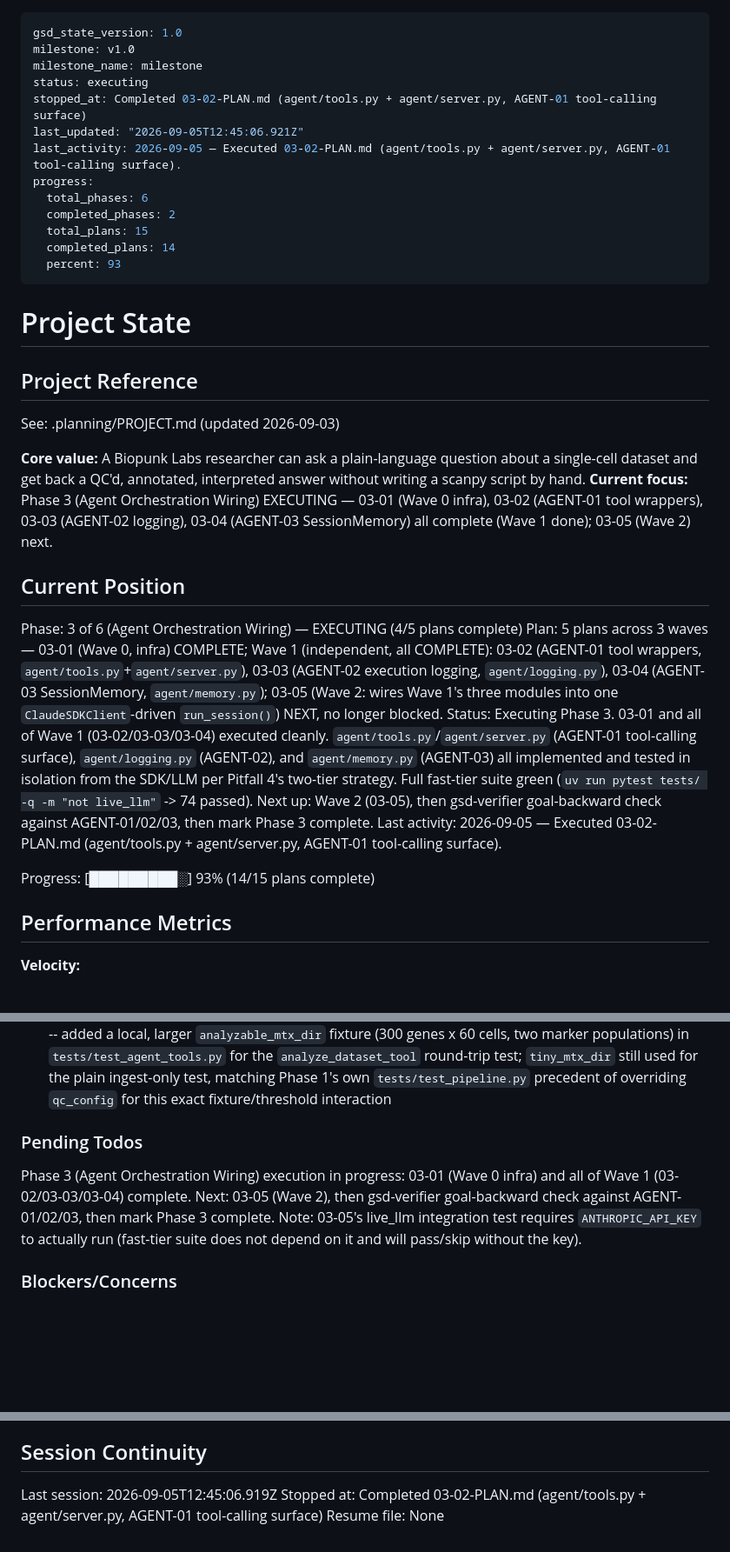
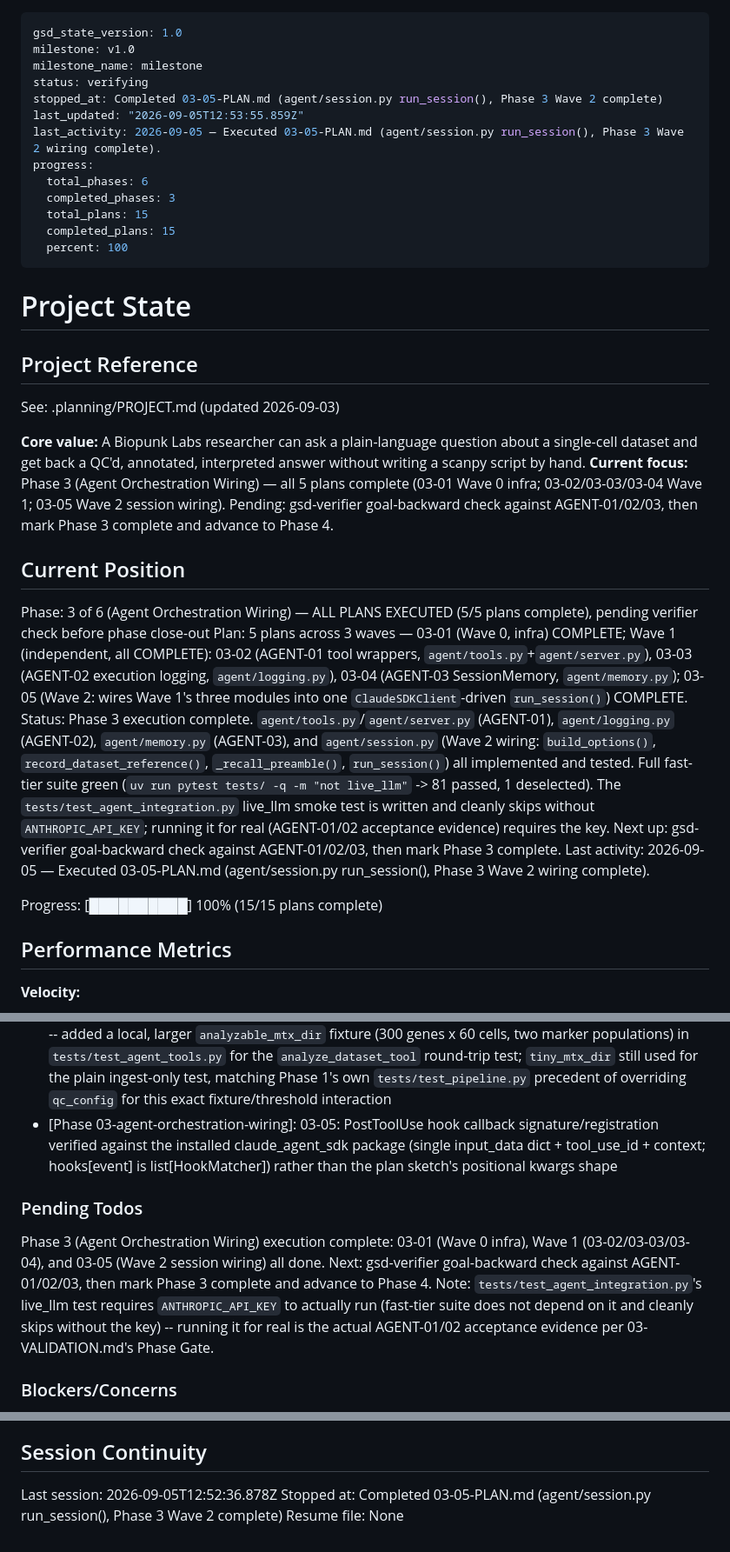
Before and after one commit to tjcrowley/bioclaw, a Markdown page: .planning/STATE.md, 3 parts joined by grey strips. Shown at 87% size. Rendered like a GitHub page; blank space fills up the shorter version.

Commit message:
docs(03-05): complete agent session wiring plan
- SUMMARY.md documenting build_options/record_dataset_reference/_recall_preamble/run_session wiring
- STATE.md: Phase 3 all 5 plans executed, 100% progress, status=verifying pending gsd-verifier check
- ROADMAP.md: Phase 3 marked complete, all 03-01..03-05 plan checkboxes checked

```diff
--- a/.planning/STATE.md
+++ b/.planning/STATE.md
@@ -2,16 +2,16 @@
 gsd_state_version: 1.0
 milestone: v1.0
 milestone_name: milestone
-status: executing
-stopped_at: Completed 03-02-PLAN.md (agent/tools.py + agent/server.py, AGENT-01 tool-calling surface)
-last_updated: "2026-09-05T12:45:06.921Z"
-last_activity: 2026-09-05 — Executed 03-02-PLAN.md (agent/tools.py + agent/server.py, AGENT-01 tool-calling surface).
+status: verifying
+stopped_at: Completed 03-05-PLAN.md (agent/session.py run_session(), Phase 3 Wave 2 complete)
+last_updated: "2026-09-05T12:53:55.859Z"
+last_activity: 2026-09-05 — Executed 03-05-PLAN.md (agent/session.py run_session(), Phase 3 Wave 2 wiring complete).
 progress:
   total_phases: 6
-  completed_phases: 2
+  completed_phases: 3
   total_plans: 15
-  completed_plans: 14
-  percent: 93
+  completed_plans: 15
+  percent: 100
 ---
 
 # Project State
@@ -21,16 +21,16 @@ progress:
 See: .planning/PROJECT.md (updated 2026-09-03)
 
 **Core value:** A Biopunk Labs researcher can ask a plain-language question about a single-cell dataset and get back a QC'd, annotated, interpreted answer without writing a scanpy script by hand.
-**Current focus:** Phase 3 (Agent Orchestration Wiring) EXECUTING — 03-01 (Wave 0 infra), 03-02 (AGENT-01 tool wrappers), 03-03 (AGENT-02 logging), 03-04 (AGENT-03 SessionMemory) all complete (Wave 1 done); 03-05 (Wave 2) next.
+**Current focus:** Phase 3 (Agent Orchestration Wiring) — all 5 plans complete (03-01 Wave 0 infra; 03-02/03-03/03-04 Wave 1; 03-05 Wave 2 session wiring). Pending: gsd-verifier goal-backward check against AGENT-01/02/03, then mark Phase 3 complete and advance to Phase 4.
 
 ## Current Position
 
-Phase: 3 of 6 (Agent Orchestration Wiring) — EXECUTING (4/5 plans complete)
-Plan: 5 plans across 3 waves — 03-01 (Wave 0, infra) COMPLETE; Wave 1 (independent, all COMPLETE): 03-02 (AGENT-01 tool wrappers, `agent/tools.py`+`agent/server.py`), 03-03 (AGENT-02 execution logging, `agent/logging.py`), 03-04 (AGENT-03 SessionMemory, `agent/memory.py`); 03-05 (Wave 2: wires Wave 1's three modules into one `ClaudeSDKClient`-driven `run_session()`) NEXT, no longer blocked.
-Status: Executing Phase 3. 03-01 and all of Wave 1 (03-02/03-03/03-04) executed cleanly. `agent/tools.py`/`agent/server.py` (AGENT-01 tool-calling surface), `agent/logging.py` (AGENT-02), and `agent/memory.py` (AGENT-03) all implemented and tested in isolation from the SDK/LLM per Pitfall 4's two-tier strategy. Full fast-tier suite green (`uv run pytest tests/ -q -m "not live_llm"` -> 74 passed). Next up: Wave 2 (03-05), then gsd-verifier goal-backward check against AGENT-01/02/03, then mark Phase 3 complete.
-Last activity: 2026-09-05 — Executed 03-02-PLAN.md (agent/tools.py + agent/server.py, AGENT-01 tool-calling surface).
+Phase: 3 of 6 (Agent Orchestration Wiring) — ALL PLANS EXECUTED (5/5 plans complete), pending verifier check before phase close-out
+Plan: 5 plans across 3 waves — 03-01 (Wave 0, infra) COMPLETE; Wave 1 (independent, all COMPLETE): 03-02 (AGENT-01 tool wrappers, `agent/tools.py`+`agent/server.py`), 03-03 (AGENT-02 execution logging, `agent/logging.py`), 03-04 (AGENT-03 SessionMemory, `agent/memory.py`); 03-05 (Wave 2: wires Wave 1's three modules into one `ClaudeSDKClient`-driven `run_session()`) COMPLETE.
+Status: Phase 3 execution complete. `agent/tools.py`/`agent/server.py` (AGENT-01), `agent/logging.py` (AGENT-02), `agent/memory.py` (AGENT-03), and `agent/session.py` (Wave 2 wiring: `build_options()`, `record_dataset_reference()`, `_recall_preamble()`, `run_session()`) all implemented and tested. Full fast-tier suite green (`uv run pytest tests/ -q -m "not live_llm"` -> 81 passed, 1 deselected). The `tests/test_agent_integration.py` live_llm smoke test is written and cleanly skips without `ANTHROPIC_API_KEY`; running it for real (AGENT-01/02 acceptance evidence) requires the key. Next up: gsd-verifier goal-backward check against AGENT-01/02/03, then mark Phase 3 complete.
+Last activity: 2026-09-05 — Executed 03-05-PLAN.md (agent/session.py run_session(), Phase 3 Wave 2 wiring complete).
 
-Progress: [█████████░] 93% (14/15 plans complete)
+Progress: [██████████] 100% (15/15 plans complete)
 
 ## Performance Metrics
 
@@ -92,10 +93,11 @@ Recent decisions affecting current work:
 - [Phase 03-agent-orchestration-wiring]: 03-04: SessionMemory implemented exactly per plan's provided code, mirroring ingest/store.py::DatasetStore's connection/table pattern; ORDER BY created_at DESC, rowid DESC tiebreaker used for deterministic most-recent-first ordering when ISO timestamps collide -- no deviation needed
 - [Phase 03-agent-orchestration-wiring]: 03-02: `@tool`-decorated functions are `SdkMcpTool` instances, not directly callable -- tests invoke `<tool>.handler(args)`, not `<tool>(args)` (verified via `vars()` against the installed `claude_agent_sdk` package)
 - [Phase 03-agent-orchestration-wiring]: 03-02: `tiny_mtx_dir`'s 18 genes can never pass `QCConfig`'s default `min_genes_per_cell=200` threshold (no cell can have >=200 detected genes when only 18 exist) -- added a local, larger `analyzable_mtx_dir` fixture (300 genes x 60 cells, two marker populations) in `tests/test_agent_tools.py` for the `analyze_dataset_tool` round-trip test; `tiny_mtx_dir` still used for the plain ingest-only test, matching Phase 1's own `tests/test_pipeline.py` precedent of overriding `qc_config` for this exact fixture/threshold interaction
+- [Phase 03-agent-orchestration-wiring]: 03-05: PostToolUse hook callback signature/registration verified against the installed claude_agent_sdk package (single input_data dict + tool_use_id + context; hooks[event] is list[HookMatcher]) rather than the plan sketch's positional kwargs shape
 
 ### Pending Todos
 
-Phase 3 (Agent Orchestration Wiring) execution in progress: 03-01 (Wave 0 infra) and all of Wave 1 (03-02/03-03/03-04) complete. Next: 03-05 (Wave 2), then gsd-verifier goal-backward check against AGENT-01/02/03, then mark Phase 3 complete. Note: 03-05's live_llm integration test requires `ANTHROPIC_API_KEY` to actually run (fast-tier suite does not depend on it and will pass/skip without the key).
+Phase 3 (Agent Orchestration Wiring) execution complete: 03-01 (Wave 0 infra), Wave 1 (03-02/03-03/03-04), and 03-05 (Wave 2 session wiring) all done. Next: gsd-verifier goal-backward check against AGENT-01/02/03, then mark Phase 3 complete and advance to Phase 4. Note: `tests/test_agent_integration.py`'s live_llm test requires `ANTHROPIC_API_KEY` to actually run (fast-tier suite does not depend on it and cleanly skips without the key) -- running it for real is the actual AGENT-01/02 acceptance evidence per 03-VALIDATION.md's Phase Gate.
 
 ### Blockers/Concerns
 
@@ -106,6 +108,6 @@ Phase 3 (Agent Orchestration Wiring) execution in progress: 03-01 (Wave 0 infra)
 
 ## Session Continuity
 
-Last session: 2026-09-05T12:45:06.919Z
-Stopped at: Completed 03-02-PLAN.md (agent/tools.py + agent/server.py, AGENT-01 tool-calling surface)
+Last session: 2026-09-05T12:52:36.878Z
+Stopped at: Completed 03-05-PLAN.md (agent/session.py run_session(), Phase 3 Wave 2 complete)
 Resume file: None
```
Also changed, not shown: other parts of .planning/STATE.md (+1 -0 lines), .planning/ROADMAP.md (+8 -8 lines), 1 other file.
